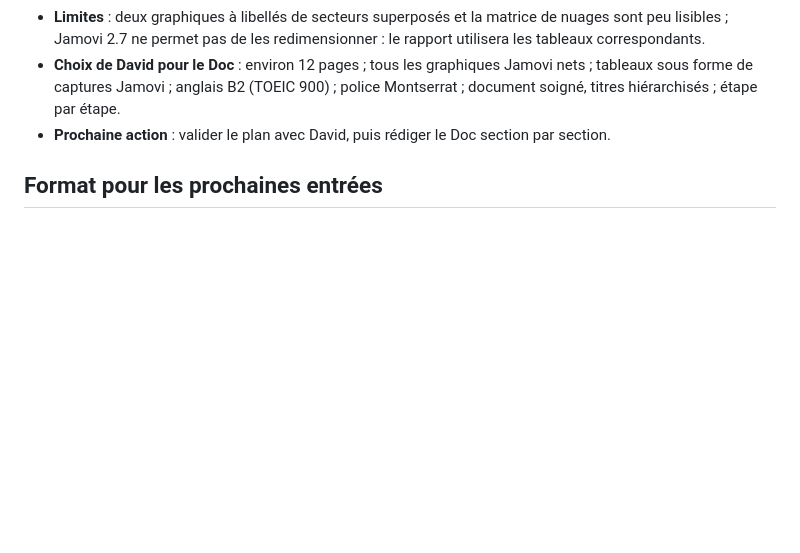
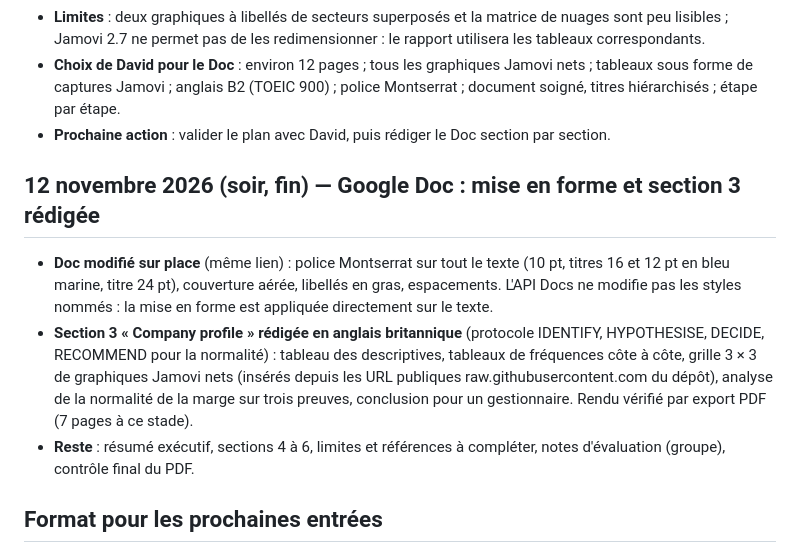
Before and after one commit to Voklinox/Group-Work-S-P-500, a Markdown page: 02 - Collecte 2025 - Novembre 2026/docs/JOURNAL_PROJET.md, the part around the change. Drawn GitHub-style; blank space fills up the shorter version.

Commit message:
Google Doc : mise en forme Montserrat et section 3 rédigée (suivi)
Co-Authored-By: Claude Sonnet 5.5 <noreply@anthropic.com>

```diff
--- a/02 - Collecte 2025 - Novembre 2026/docs/JOURNAL_PROJET.md
+++ b/02 - Collecte 2025 - Novembre 2026/docs/JOURNAL_PROJET.md
@@ -223,6 +223,12 @@ Le point d’accès à la racine Git renvoie à cette version complète unique.
 - **Choix de David pour le Doc** : environ 12 pages ; tous les graphiques Jamovi nets ; tableaux sous forme de captures Jamovi ; anglais B2 (TOEIC 900) ; police Montserrat ; document soigné, titres hiérarchisés ; étape par étape.
 - **Prochaine action** : valider le plan avec David, puis rédiger le Doc section par section.
 
+## 12 novembre 2026 (soir, fin) — Google Doc : mise en forme et section 3 rédigée
+
+- **Doc modifié sur place** (même lien) : police Montserrat sur tout le texte (10 pt, titres 16 et 12 pt en bleu marine, titre 24 pt), couverture aérée, libellés en gras, espacements. L'API Docs ne modifie pas les styles nommés : la mise en forme est appliquée directement sur le texte.
+- **Section 3 « Company profile » rédigée en anglais britannique** (protocole IDENTIFY, HYPOTHESISE, DECIDE, RECOMMEND pour la normalité) : tableau des descriptives, tableaux de fréquences côte à côte, grille 3 × 3 de graphiques Jamovi nets (insérés depuis les URL publiques raw.githubusercontent.com du dépôt), analyse de la normalité de la marge sur trois preuves, conclusion pour un gestionnaire. Rendu vérifié par export PDF (7 pages à ce stade).
+- **Reste** : résumé exécutif, sections 4 à 6, limites et références à compléter, notes d'évaluation (groupe), contrôle final du PDF.
+
 ## Format pour les prochaines entrées
 
 Ajouter une section datée avec : demande ou objectif ; action et motif ; fichiers/preuves ; résultat et nombre de cas vérifiés ; tâche terminée ou restant ouverte ; décision éventuelle ; prochaine action. Conserver les entrées précédentes. Si une ancienne conclusion est corrigée, ajouter la correction et sa raison au lieu d’effacer l’historique.
```
Also changed, not shown: 02 - Collecte 2025 - Novembre 2026/tasks/todo.md (+1 -1 lines).
